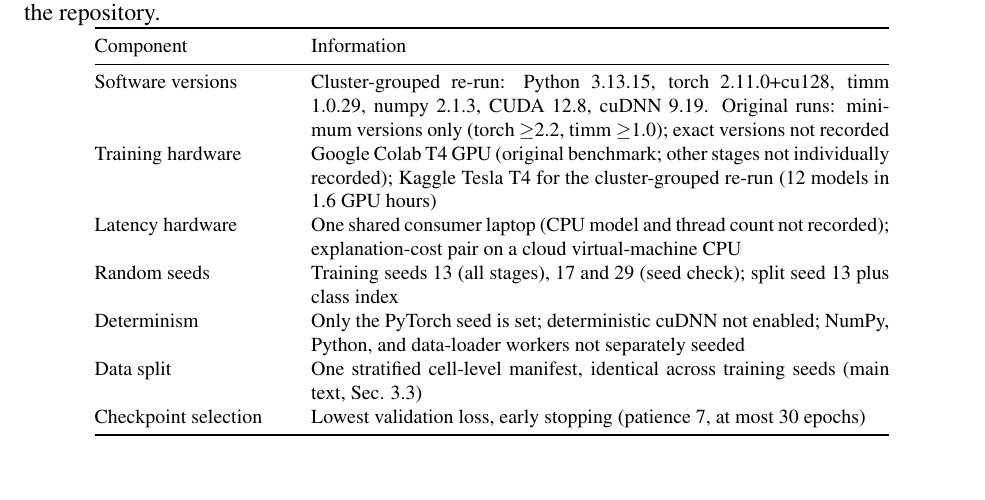
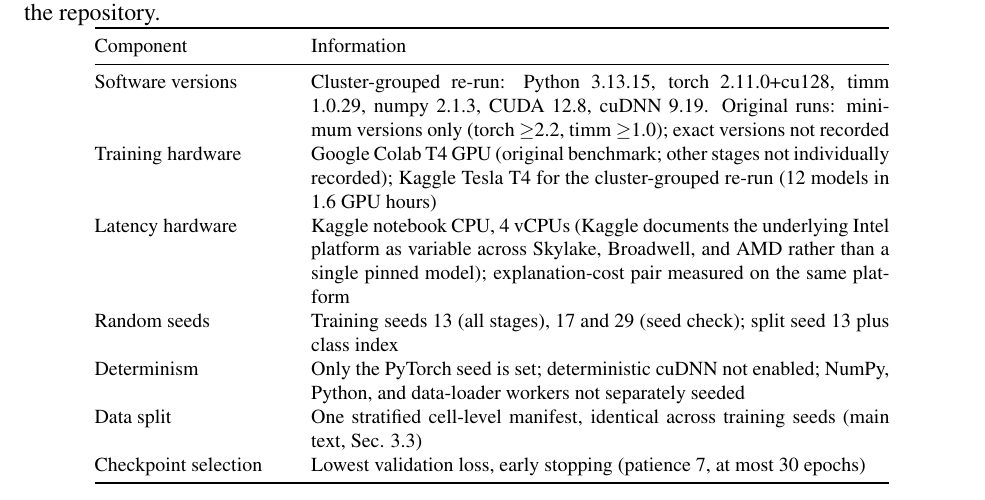
Before and after one commit to csemrm/accessible-cancer-screening, a LaTeX document (papers/paper_jmi_supp.tex): part of page 5 of 8, cut so that both start at the same text. The pictures show the PDF file papers/paper_jmi_supp.pdf that the author committed with the source.

Commit message:
paper_jmi: correct latency hardware from "unknown laptop" to actual Kaggle notebook CPU
The CPU latency and explanation-cost benchmarks ran on Kaggle (per the
training-hardware row already in Table S10 for the cluster-grouped
re-run), not an unidentified personal laptop as the text previously
guessed. Replaced "one shared consumer laptop (CPU model and thread
count not recorded)" with Kaggle's own documented notebook specs (4
vCPUs; Intel platform variable across Skylake/Broadwell/AMD per Kaggle's
docs, not a single pinned model) in the main text, the Limitations
section, and Table S10, in all three places that repeated the old guess.

Co-Authored-By: Claude Sonnet 5 <noreply@anthropic.com>

```diff
--- a/papers/paper_jmi_supp.tex
+++ b/papers/paper_jmi_supp.tex
@@ -141,7 +144,7 @@ MobileViT-S & 0.958 $\pm$ 0.005 & 0.689 $\pm$ 0.029 & 0.387 $\pm$ 0.084 & 0.372
 
 \begin{table}[htbp]
 \centering
-\caption{Parameters, FLOPs (multiply-add counted as 2), and median single-image CPU latency for all 12 models (untrained weights, one shared consumer laptop).}
+\caption{Parameters, FLOPs (multiply-add counted as 2), and median single-image CPU latency for all 12 models (untrained weights, Kaggle notebook CPU, 4 vCPUs).}
 \label{tab:eff}
 \small
 \begin{tabular}{lrrr}
@@ -293,7 +296,7 @@ Component & Information \\
 \midrule
 Software versions & Cluster-grouped re-run: Python 3.13.15, torch 2.11.0+cu128, timm 1.0.29, numpy 2.1.3, CUDA 12.8, cuDNN 9.19. Original runs: minimum versions only (torch $\geq$2.2, timm $\geq$1.0); exact versions not recorded \\
 Training hardware & Google Colab T4 GPU (original benchmark; other stages not individually recorded); Kaggle Tesla T4 for the cluster-grouped re-run (12 models in 1.6 GPU hours) \\
-Latency hardware & One shared consumer laptop (CPU model and thread count not recorded); explanation-cost pair on a cloud virtual-machine CPU \\
+Latency hardware & Kaggle notebook CPU, 4 vCPUs (Kaggle documents the underlying Intel platform as variable across Skylake, Broadwell, and AMD rather than a single pinned model); explanation-cost pair measured on the same platform \\
 Random seeds & Training seeds 13 (all stages), 17 and 29 (seed check); split seed 13 plus class index \\
 Determinism & Only the PyTorch seed is set; deterministic cuDNN not enabled; NumPy, Python, and data-loader workers not separately seeded \\
 Data split & One stratified cell-level manifest, identical across training seeds (main text, Sec. 3.3) \\
```
Also changed, not shown: papers/paper_jmi.tex (+5 -3 lines), papers/paper_jmi.pdf, papers/paper_jmi_supp.pdf, papers/paper_jmi_supp.tex (7 more changed lines).
